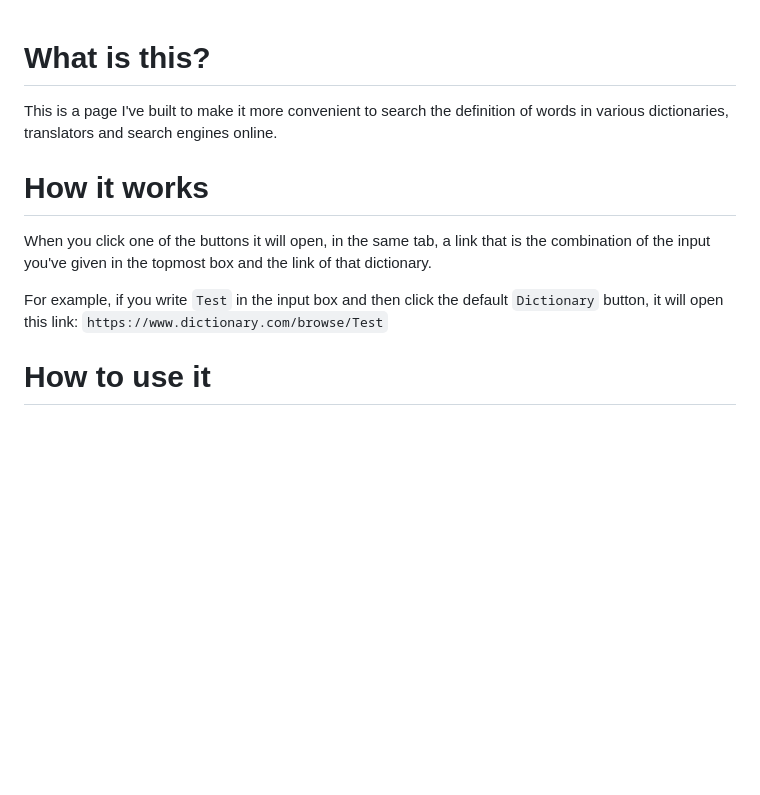
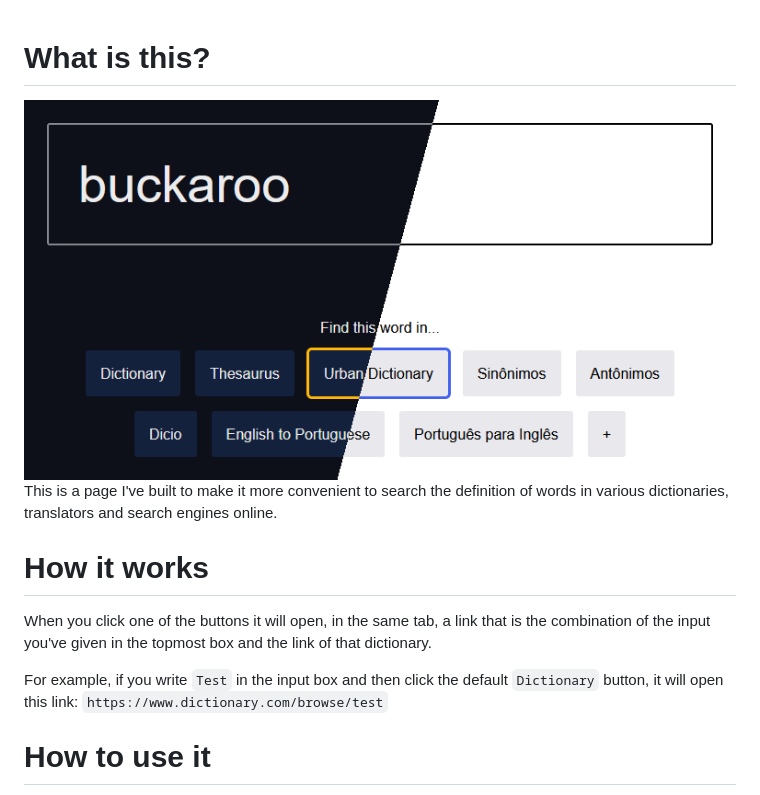
Before and after one commit to Denilseven/lexicon-tab, a Markdown page: README.md, the part around the change. Drawn GitHub-style; pictures changed too: example_dark_light.png (added); blank space fills up the shorter version.

Commit message:
Add image to README and fix a small error

`````diff
--- a/README.md
+++ b/README.md
@@ -1,4 +1,6 @@
 # What is this?
+
+<img src="example_dark_light.png" alt="example screenshot">
 
 This is a page I've built to make it more convenient to search the definition of words in various dictionaries, translators and search engines online.
 
@@ -6,7 +8,7 @@ This is a page I've built to make it more convenient to search the definition of
 
 When you click one of the buttons it will open, in the same tab, a link that is the combination of the input you've given in the topmost box and the link of that dictionary.
 
-For example, if you write ````Test```` in the input box and then click the default ````Dictionary```` button, it will open this link: ````https://www.dictionary.com/browse/Test````
+For example, if you write ````Test```` in the input box and then click the default ````Dictionary```` button, it will open this link: ````https://www.dictionary.com/browse/test````
 
 # How to use it
 
`````
